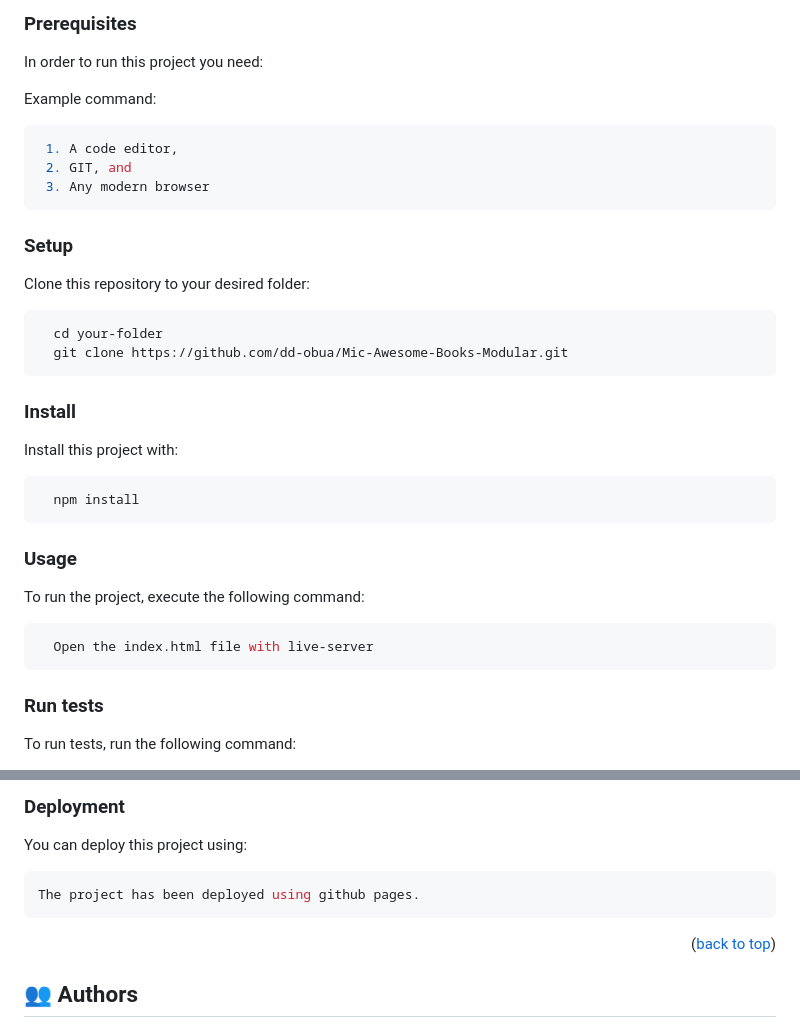
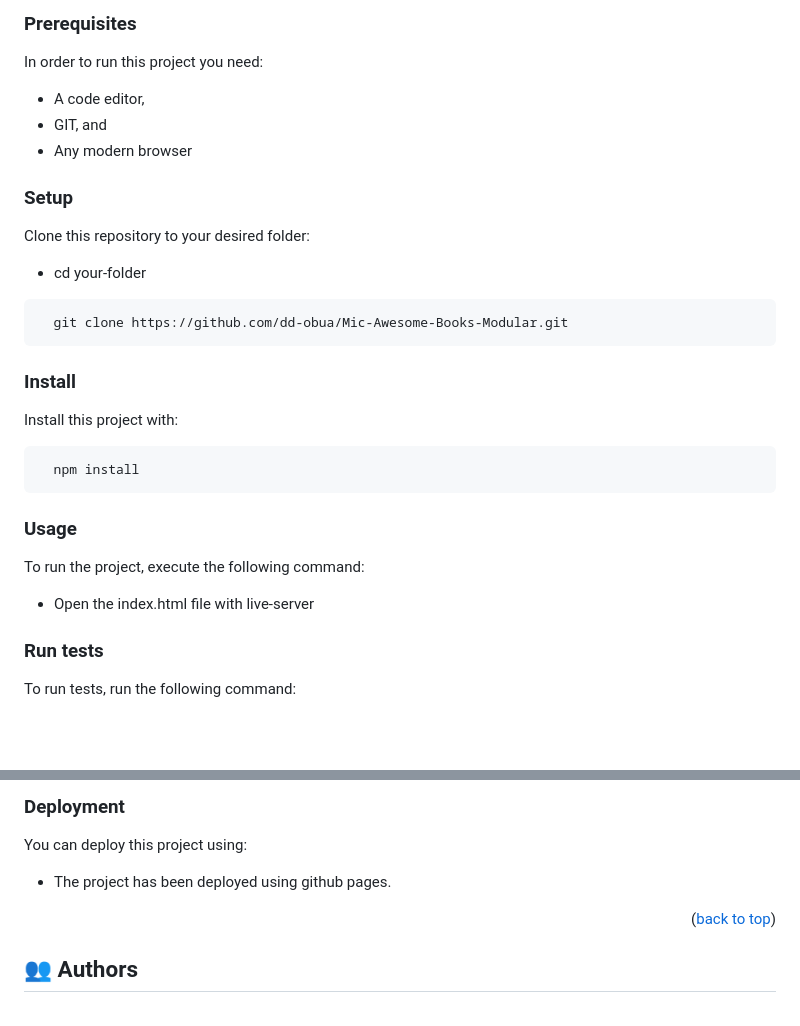
Before and after one commit to dd-obua/Mic-Awesome-Books-Modular, a Markdown page: README.md, 2 parts joined by grey strips. GitHub-like rendering; blank space fills up the shorter version.

````diff
--- a/README.md
+++ b/README.md
@@ -85,20 +85,17 @@ To get a local copy up and running, follow these steps.
 
 In order to run this project you need:
 
-Example command:
-
-```sh
- 1. A code editor,
- 2. GIT, and
- 3. Any modern browser
-```
+- A code editor,
+- GIT, and
+- Any modern browser
 
 ### Setup
 
 Clone this repository to your desired folder:
 
+- cd your-folder
+
 ```sh
-  cd your-folder
   git clone https://github.com/dd-obua/Mic-Awesome-Books-Modular.git
 ```
 
@@ -114,9 +111,7 @@ Install this project with:
 
 To run the project, execute the following command:
 
-```sh
-  Open the index.html file with live-server
-```
+- Open the index.html file with live-server
 
 ### Run tests
 
@@ -144,9 +139,9 @@ To run tests, run the following command:
 
 You can deploy this project using:
 
-```sh
-The project has been deployed using github pages.
-```
+
+- The project has been deployed using github pages.
+
 
 <p align="right">(<a href="#readme-top">back to top</a>)</p>
 
````
